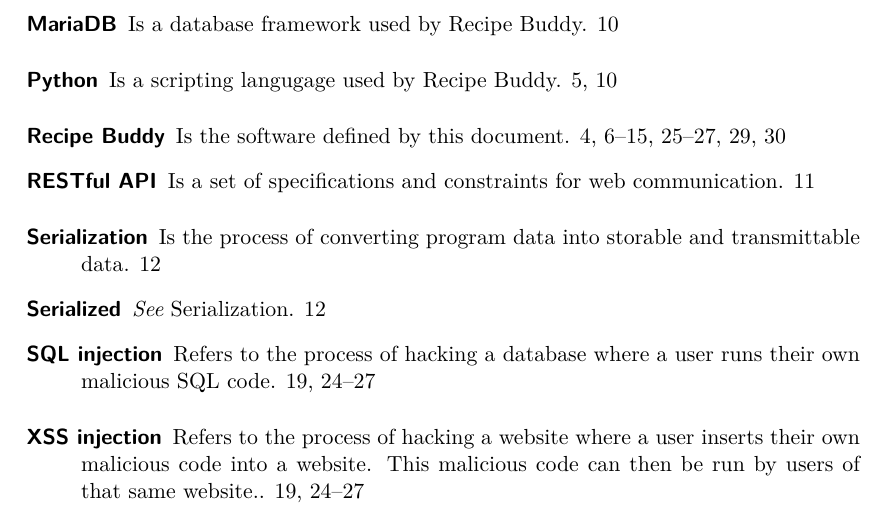
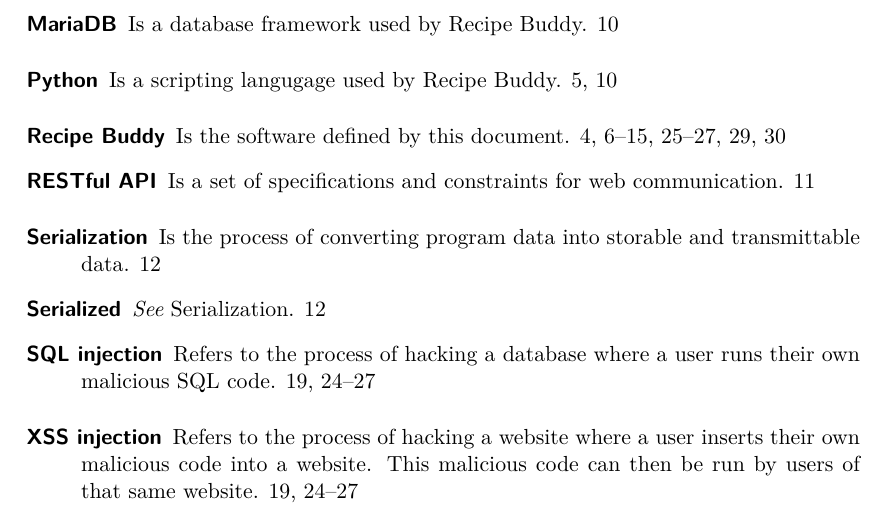
Before and after one commit to CertifiedDataBoys/Requirements-Document, a LaTeX document (srs.tex): part of page 33 of 33, cut so that both start at the same text. Compiled offline with XeLaTeX.

Commit message:
Fixed typo in glossary

```diff
--- a/srs.tex
+++ b/srs.tex
@@ -107,7 +107,7 @@
 {
 	name={XSS injection},
 	description={Refers to the process of hacking a website where a user inserts their own malicious code into a website.
-	This malicious code can then be run by users of that same website.}
+	This malicious code can then be run by users of that same website}
 }
 
 
```
